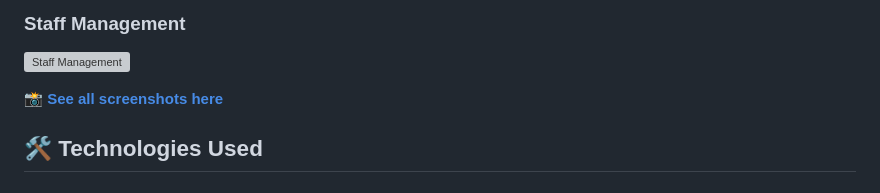
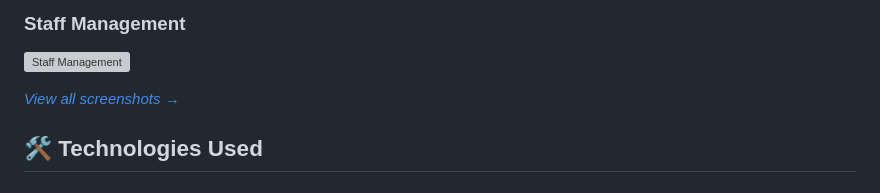
Before and after one commit to lhadricabuerta/BirthingHomeManagementSystem, a Markdown page: README.md, the part around the change. GitHub-like rendering; grey boxes are pictures that could not be loaded.

```diff
--- a/README.md
+++ b/README.md
@@ -39,7 +39,7 @@ A comprehensive web-based management system designed for birthing homes and mate
 ### Staff Management
 ![Staff Management](img_lbh/admin/midwives_list.png)
 
-**[📸 See all screenshots here](img_lbh/)**
+*[View all screenshots →](img_lbh/)*
 
 ## 🛠️ Technologies Used
 
```
